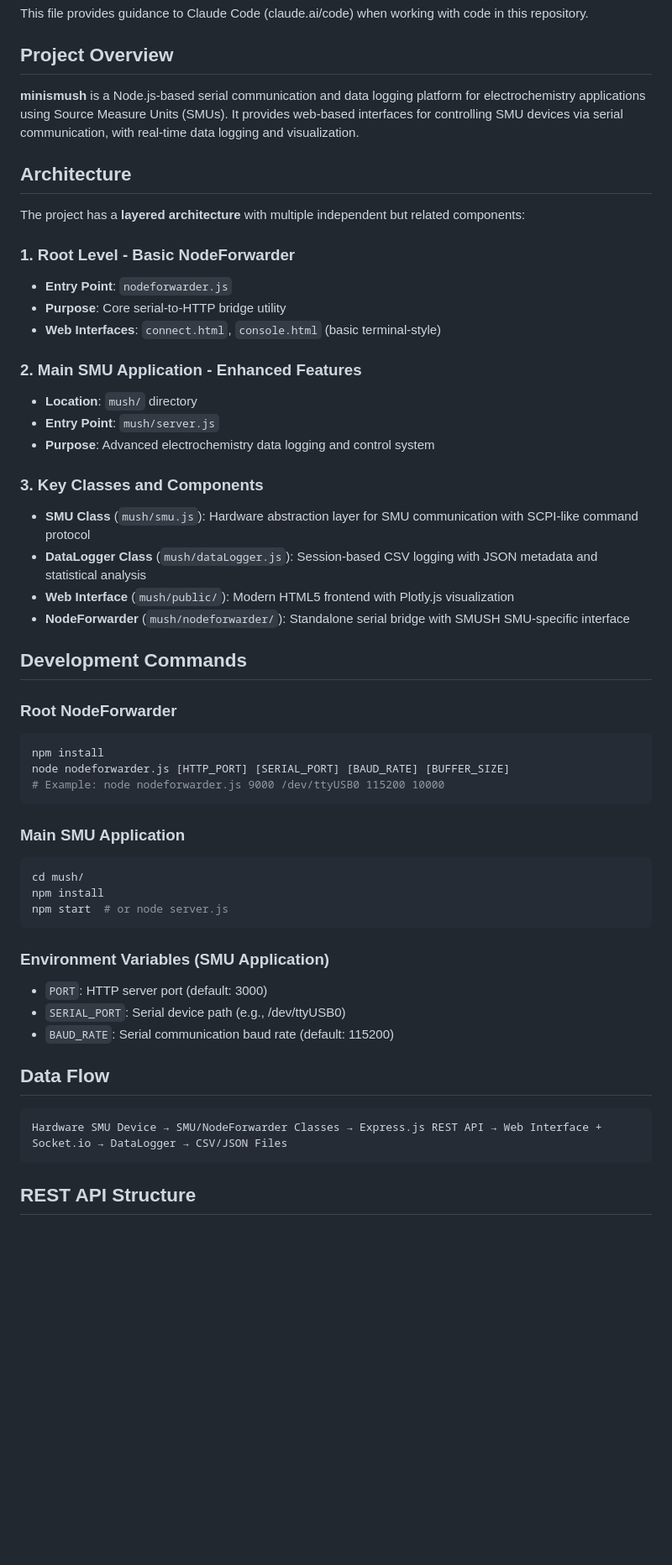
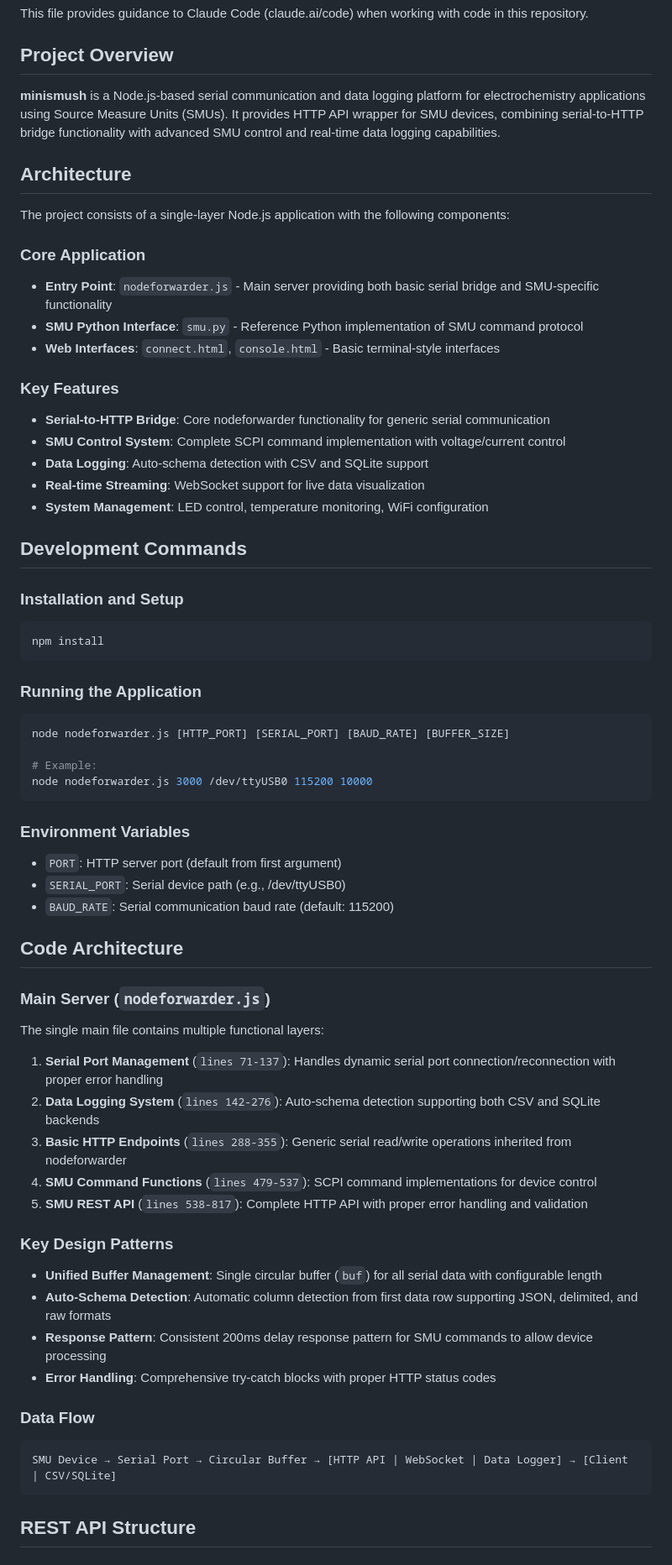
Before and after one commit to dansteingart/minismush, a Markdown page: CLAUDE.md, the part around one of its changes. Shown at 84% size. GitHub-like rendering; blank space fills up the shorter version.

````diff
--- a/CLAUDE.md
+++ b/CLAUDE.md
@@ -4,53 +4,64 @@ This file provides guidance to Claude Code (claude.ai/code) when working with co
 
 ## Project Overview
 
-**minismush** is a Node.js-based serial communication and data logging platform for electrochemistry applications using Source Measure Units (SMUs). It provides web-based interfaces for controlling SMU devices via serial communication, with real-time data logging and visualization.
+**minismush** is a Node.js-based serial communication and data logging platform for electrochemistry applications using Source Measure Units (SMUs). It provides HTTP API wrapper for SMU devices, combining serial-to-HTTP bridge functionality with advanced SMU control and real-time data logging capabilities.
 
 ## Architecture
 
-The project has a **layered architecture** with multiple independent but related components:
+The project consists of a single-layer Node.js application with the following components:
 
-### 1. Root Level - Basic NodeForwarder
-- **Entry Point**: `nodeforwarder.js`
-- **Purpose**: Core serial-to-HTTP bridge utility
-- **Web Interfaces**: `connect.html`, `console.html` (basic terminal-style)
+### Core Application
+- **Entry Point**: `nodeforwarder.js` - Main server providing both basic serial bridge and SMU-specific functionality
+- **SMU Python Interface**: `smu.py` - Reference Python implementation of SMU command protocol
+- **Web Interfaces**: `connect.html`, `console.html` - Basic terminal-style interfaces
 
-### 2. Main SMU Application - Enhanced Features
-- **Location**: `mush/` directory
-- **Entry Point**: `mush/server.js`
-- **Purpose**: Advanced electrochemistry data logging and control system
-
-### 3. Key Classes and Components
-- **SMU Class** (`mush/smu.js`): Hardware abstraction layer for SMU communication with SCPI-like command protocol
-- **DataLogger Class** (`mush/dataLogger.js`): Session-based CSV logging with JSON metadata and statistical analysis
-- **Web Interface** (`mush/public/`): Modern HTML5 frontend with Plotly.js visualization
-- **NodeForwarder** (`mush/nodeforwarder/`): Standalone serial bridge with SMUSH SMU-specific interface
+### Key Features
+- **Serial-to-HTTP Bridge**: Core nodeforwarder functionality for generic serial communication
+- **SMU Control System**: Complete SCPI command implementation with voltage/current control
+- **Data Logging**: Auto-schema detection with CSV and SQLite support
+- **Real-time Streaming**: WebSocket support for live data visualization
+- **System Management**: LED control, temperature monitoring, WiFi configuration
 
 ## Development Commands
 
-### Root NodeForwarder
+### Installation and Setup
 ```bash
 npm install
-node nodeforwarder.js [HTTP_PORT] [SERIAL_PORT] [BAUD_RATE] [BUFFER_SIZE]
-# Example: node nodeforwarder.js 9000 /dev/ttyUSB0 115200 10000
 ```
 
-### Main SMU Application
+### Running the Application
 ```bash
-cd mush/
-npm install
-npm start  # or node server.js
+node nodeforwarder.js [HTTP_PORT] [SERIAL_PORT] [BAUD_RATE] [BUFFER_SIZE]
+
+# Example:
+node nodeforwarder.js 3000 /dev/ttyUSB0 115200 10000
 ```
 
-### Environment Variables (SMU Application)
-- `PORT`: HTTP server port (default: 3000)
+### Environment Variables
+- `PORT`: HTTP server port (default from first argument)
 - `SERIAL_PORT`: Serial device path (e.g., /dev/ttyUSB0)
 - `BAUD_RATE`: Serial communication baud rate (default: 115200)
 
-## Data Flow
+## Code Architecture
 
+### Main Server (`nodeforwarder.js`)
+The single main file contains multiple functional layers:
+
+1. **Serial Port Management** (`lines 71-137`): Handles dynamic serial port connection/reconnection with proper error handling
+2. **Data Logging System** (`lines 142-276`): Auto-schema detection supporting both CSV and SQLite backends
+3. **Basic HTTP Endpoints** (`lines 288-355`): Generic serial read/write operations inherited from nodeforwarder
+4. **SMU Command Functions** (`lines 479-537`): SCPI command implementations for device control
+5. **SMU REST API** (`lines 538-817`): Complete HTTP API with proper error handling and validation
+
+### Key Design Patterns
+- **Unified Buffer Management**: Single circular buffer (`buf`) for all serial data with configurable length
+- **Auto-Schema Detection**: Automatic column detection from first data row supporting JSON, delimited, and raw formats
+- **Response Pattern**: Consistent 200ms delay response pattern for SMU commands to allow device processing
+- **Error Handling**: Comprehensive try-catch blocks with proper HTTP status codes
+
+### Data Flow
 ```
-Hardware SMU Device → SMU/NodeForwarder Classes → Express.js REST API → Web Interface + Socket.io → DataLogger → CSV/JSON Files
+SMU Device → Serial Port → Circular Buffer → [HTTP API | WebSocket | Data Logger] → [Client | CSV/SQLite]
 ```
 
 ## REST API Structure
````
Also changed, not shown: other parts of CLAUDE.md (+44 -28 lines).
